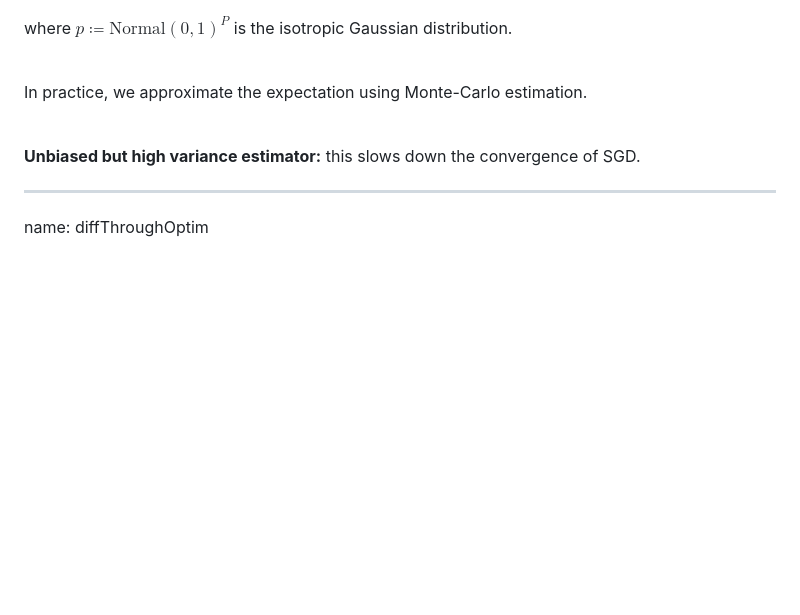
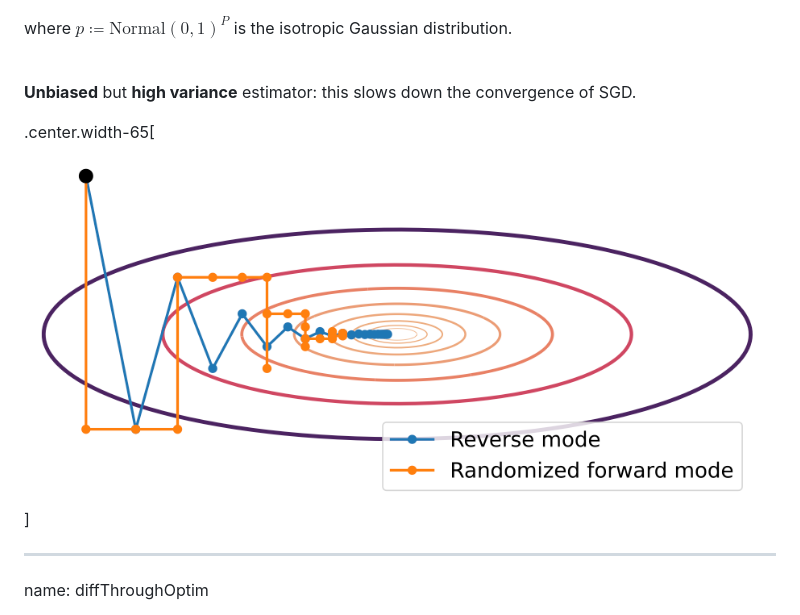
Before and after one commit to diffprog/slides, a Markdown page: differentiating_programs.md, the part around the change printed below. Drawn GitHub-style; pictures changed too: figures/differentiating_programs/randomized_forward_mode.png (added); blank space fills up the shorter version.

Commit message:
Add picture of randomized forward mode estimator.

```diff
--- a/differentiating_programs.md
+++ b/differentiating_programs.md
@@ -532,11 +530,9 @@ where $p \coloneqq \mathrm{Normal}(0,1)^P$ is the isotropic Gaussian distributio
 
 <br>
 
-In practice, we approximate the expectation using Monte-Carlo estimation.
+**Unbiased** but **high variance** estimator: this slows down the convergence of SGD.
 
-<br>
-
-**Unbiased but high variance estimator:** this slows down the convergence of SGD.
+.center.width-65[![](./figures/differentiating_programs/randomized_forward_mode.png)]
 
 ---
 
```
Also changed, not shown: other parts of differentiating_programs.md (+0 -2 lines).
